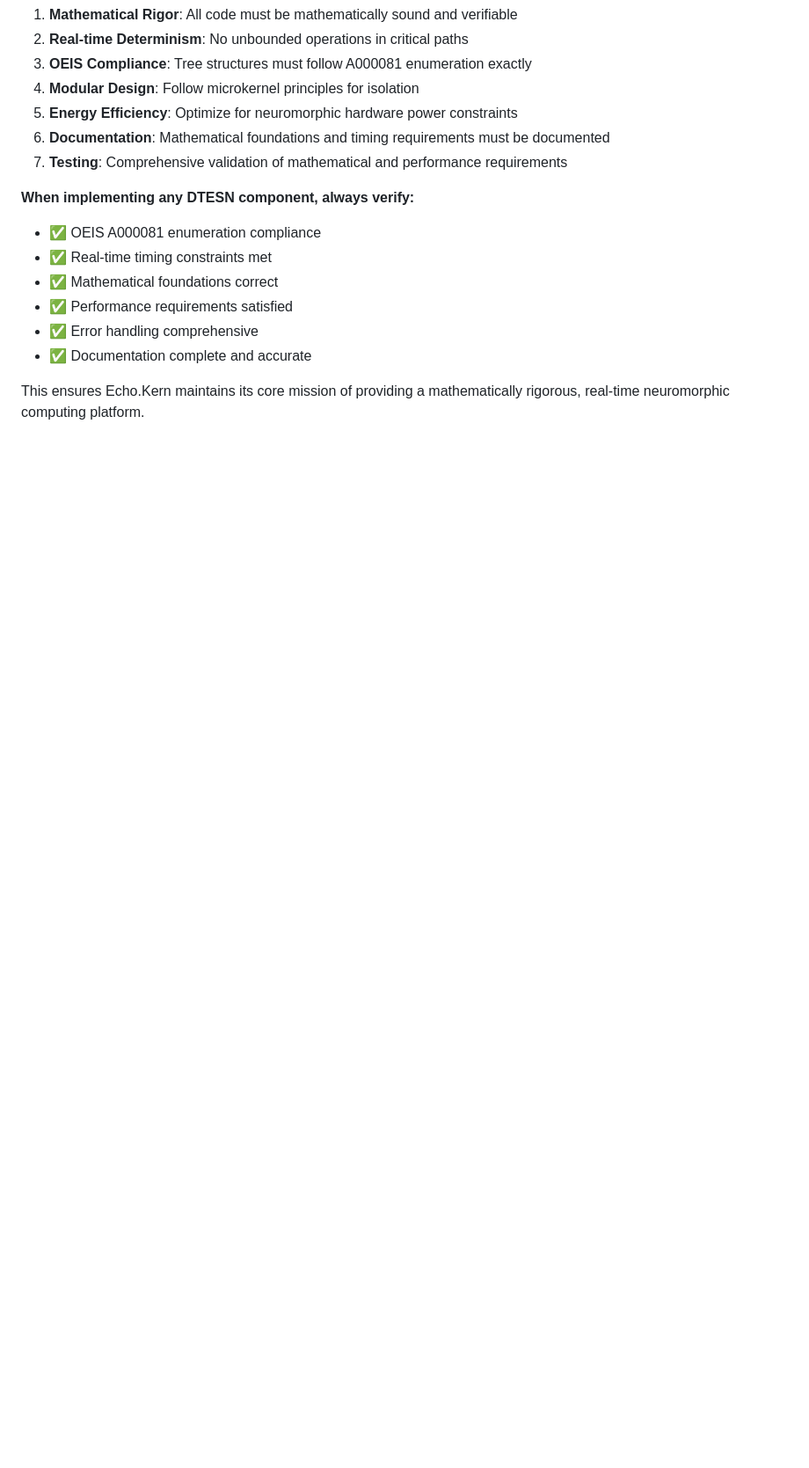
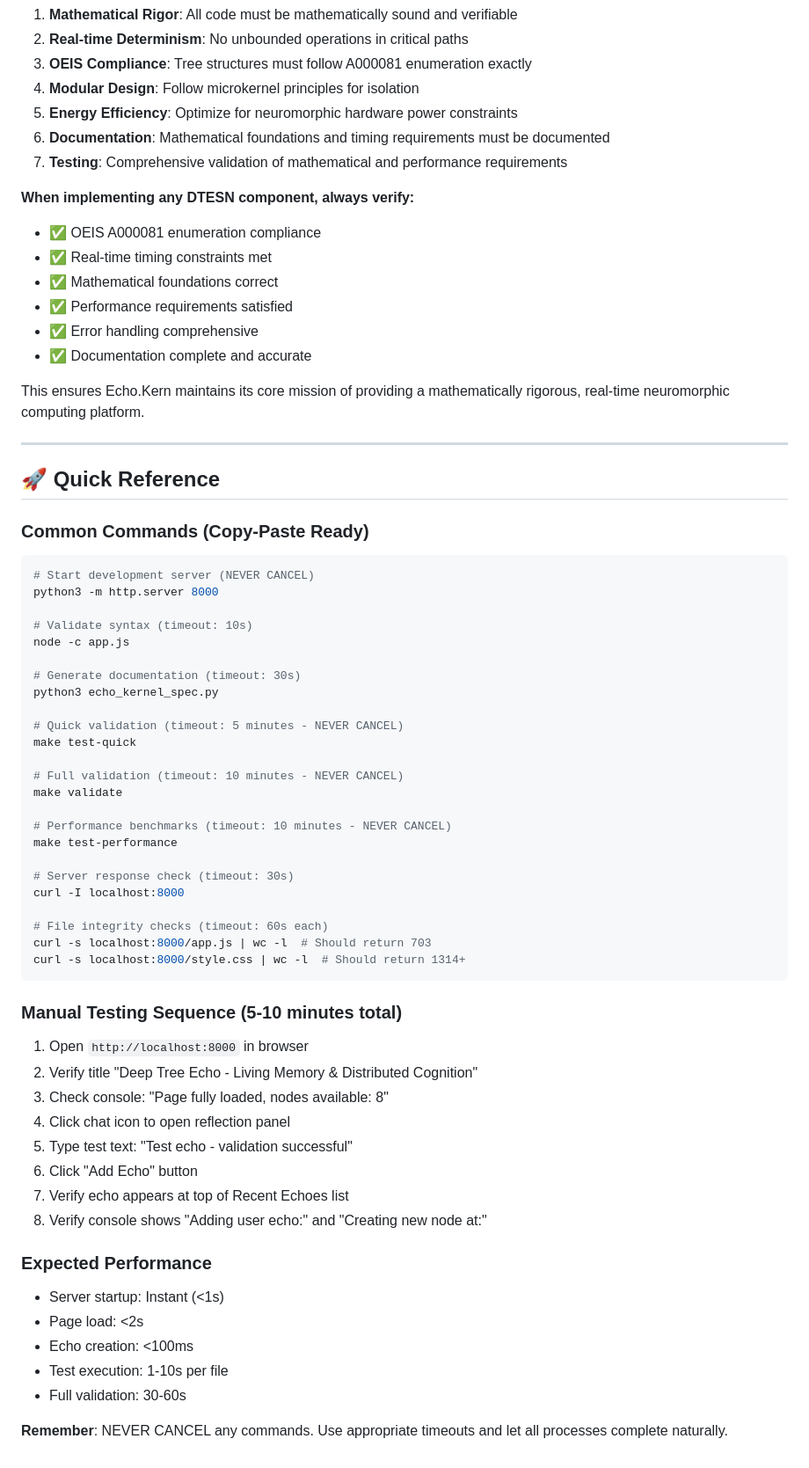
Before and after one commit to cogpy/echo.kern, a Markdown page: .github/copilot-instructions.md, the part around the change. Shown at 88% size. Drawn GitHub-style; blank space fills up the shorter version.

Commit message:
Add quick reference section with copy-paste commands and manual testing sequence
Co-authored-by: dtecho <187844575+dtecho@users.noreply.github.com>

````diff
--- a/.github/copilot-instructions.md
+++ b/.github/copilot-instructions.md
@@ -596,3 +596,54 @@ if (!this.validateOEISStructure(tree)) {
 - ✅ Documentation complete and accurate
 
 This ensures Echo.Kern maintains its core mission of providing a mathematically rigorous, real-time neuromorphic computing platform.
+
+---
+
+## 🚀 Quick Reference
+
+### Common Commands (Copy-Paste Ready)
+```bash
+# Start development server (NEVER CANCEL)
+python3 -m http.server 8000
+
+# Validate syntax (timeout: 10s)
+node -c app.js
+
+# Generate documentation (timeout: 30s)
+python3 echo_kernel_spec.py
+
+# Quick validation (timeout: 5 minutes - NEVER CANCEL)
+make test-quick
+
+# Full validation (timeout: 10 minutes - NEVER CANCEL)
+make validate
+
+# Performance benchmarks (timeout: 10 minutes - NEVER CANCEL)
+make test-performance
+
+# Server response check (timeout: 30s)
+curl -I localhost:8000
+
+# File integrity checks (timeout: 60s each)
+curl -s localhost:8000/app.js | wc -l  # Should return 703
+curl -s localhost:8000/style.css | wc -l  # Should return 1314+
+```
+
+### Manual Testing Sequence (5-10 minutes total)
+1. Open `http://localhost:8000` in browser
+2. Verify title "Deep Tree Echo - Living Memory & Distributed Cognition"
+3. Check console: "Page fully loaded, nodes available: 8"
+4. Click chat icon to open reflection panel
+5. Type test text: "Test echo - validation successful"
+6. Click "Add Echo" button
+7. Verify echo appears at top of Recent Echoes list
+8. Verify console shows "Adding user echo:" and "Creating new node at:"
+
+### Expected Performance
+- Server startup: Instant (<1s)
+- Page load: <2s
+- Echo creation: <100ms
+- Test execution: 1-10s per file
+- Full validation: 30-60s
+
+**Remember**: NEVER CANCEL any commands. Use appropriate timeouts and let all processes complete naturally.
````
